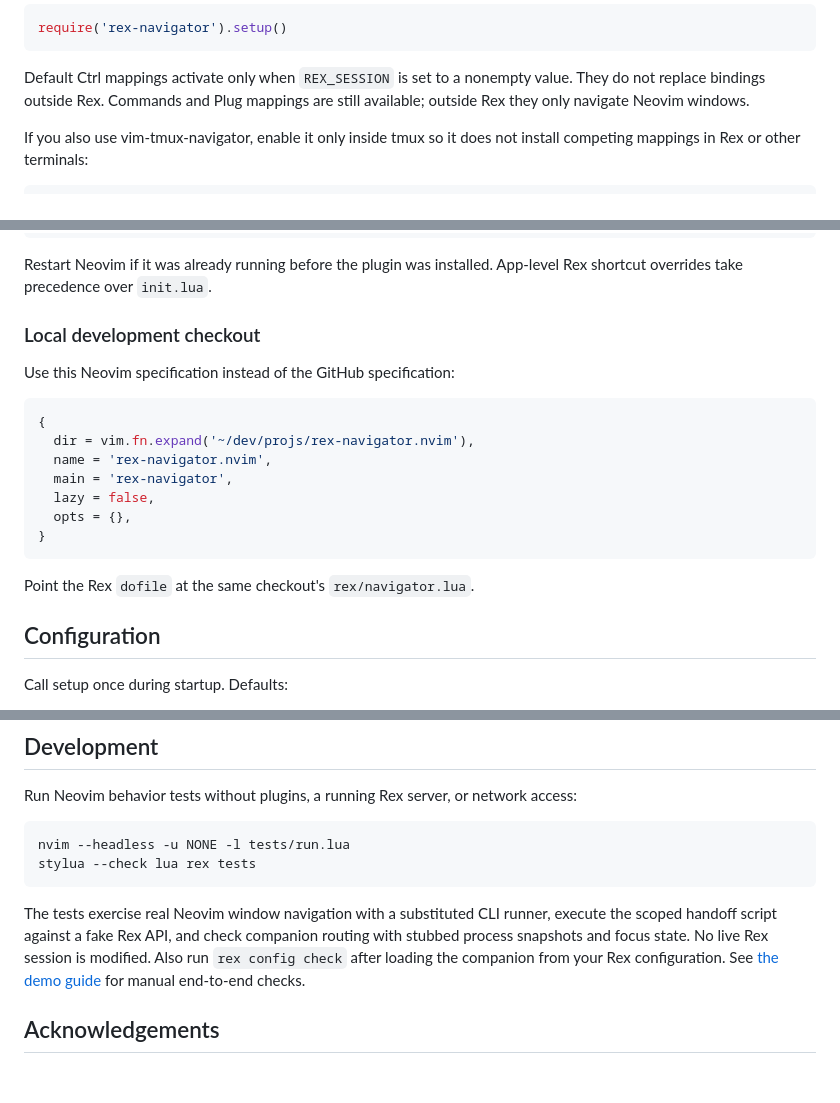
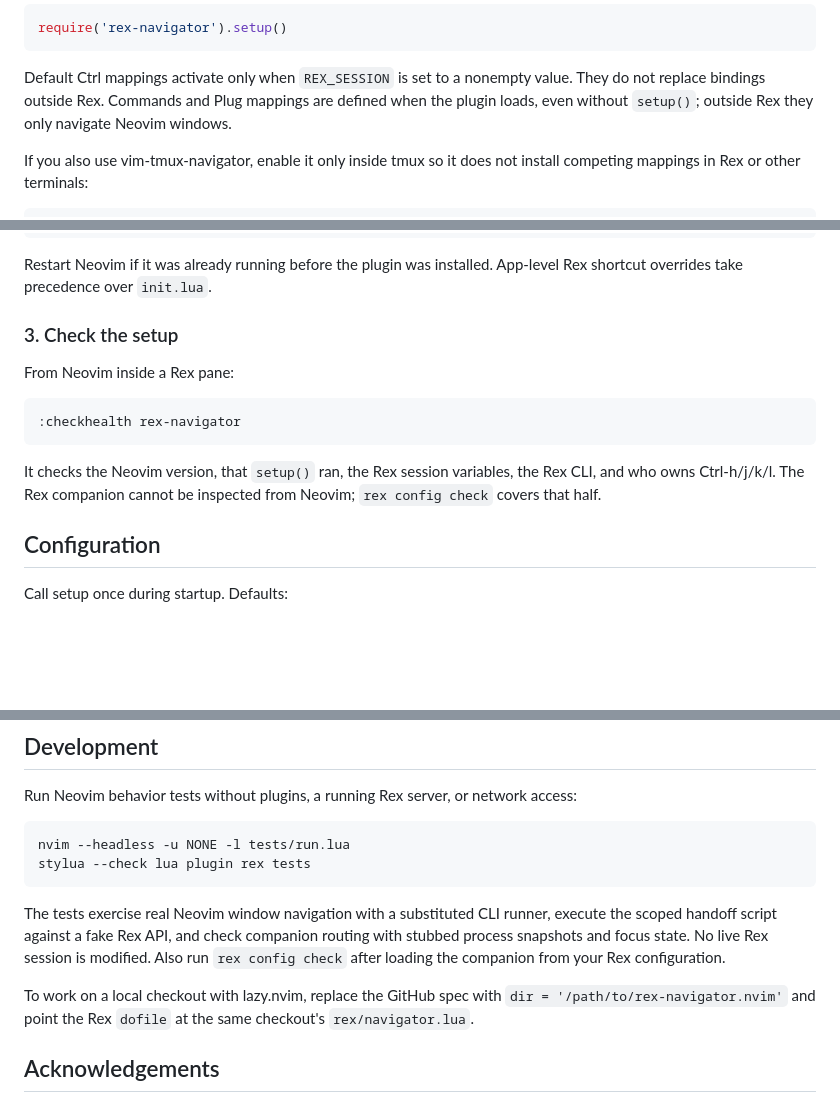
Before and after one commit to baggiponte/rex-navigator.nvim, a Markdown page: README.md, 3 parts joined by grey strips. GitHub-like rendering; blank space fills up the shorter version.

````diff
--- a/README.md
+++ b/README.md
@@ -75,7 +74,8 @@ require('rex-navigator').setup()
 
 Default Ctrl mappings activate only when `REX_SESSION` is set to a nonempty
 value. They do not replace bindings outside Rex. Commands and Plug mappings
-are still available; outside Rex they only navigate Neovim windows.
+are defined when the plugin loads, even without `setup()`; outside Rex they
+only navigate Neovim windows.
 
 If you also use vim-tmux-navigator, enable it only inside tmux so it does not
 install competing mappings in Rex or other terminals:
@@ -130,21 +130,17 @@ rex config reload
 Restart Neovim if it was already running before the plugin was installed.
 App-level Rex shortcut overrides take precedence over `init.lua`.
 
-### Local development checkout
+### 3. Check the setup
 
-Use this Neovim specification instead of the GitHub specification:
+From Neovim inside a Rex pane:
 
-```lua
-{
-  dir = vim.fn.expand('~/dev/projs/rex-navigator.nvim'),
-  name = 'rex-navigator.nvim',
-  main = 'rex-navigator',
-  lazy = false,
-  opts = {},
-}
+```vim
+:checkhealth rex-navigator
 ```
 
-Point the Rex `dofile` at the same checkout's `rex/navigator.lua`.
+It checks the Neovim version, that `setup()` ran, the Rex session variables,
+the Rex CLI, and who owns Ctrl-h/j/k/l. The Rex companion cannot be inspected
+from Neovim; `rex config check` covers that half.
 
 ## Configuration
 
@@ -252,14 +228,18 @@ Run Neovim behavior tests without plugins, a running Rex server, or network acce
 
 ```sh
 nvim --headless -u NONE -l tests/run.lua
-stylua --check lua rex tests
+stylua --check lua plugin rex tests
 ```
 
 The tests exercise real Neovim window navigation with a substituted CLI runner,
 execute the scoped handoff script against a fake Rex API, and check companion
 routing with stubbed process snapshots and focus state. No live Rex session is
 modified. Also run `rex config check` after loading the companion from your Rex
-configuration. See [the demo guide](docs/demo.md) for manual end-to-end checks.
+configuration.
+
+To work on a local checkout with lazy.nvim, replace the GitHub spec with
+`dir = '/path/to/rex-navigator.nvim'` and point the Rex `dofile` at the same
+checkout's `rex/navigator.lua`.
 
 ## Acknowledgements
 
````
Also changed, not shown: other parts of README.md (+15 -36 lines), docs/demo.md (deleted, +0 -86 lines), docs/assets/navigation.gif (added), 5 other files.
